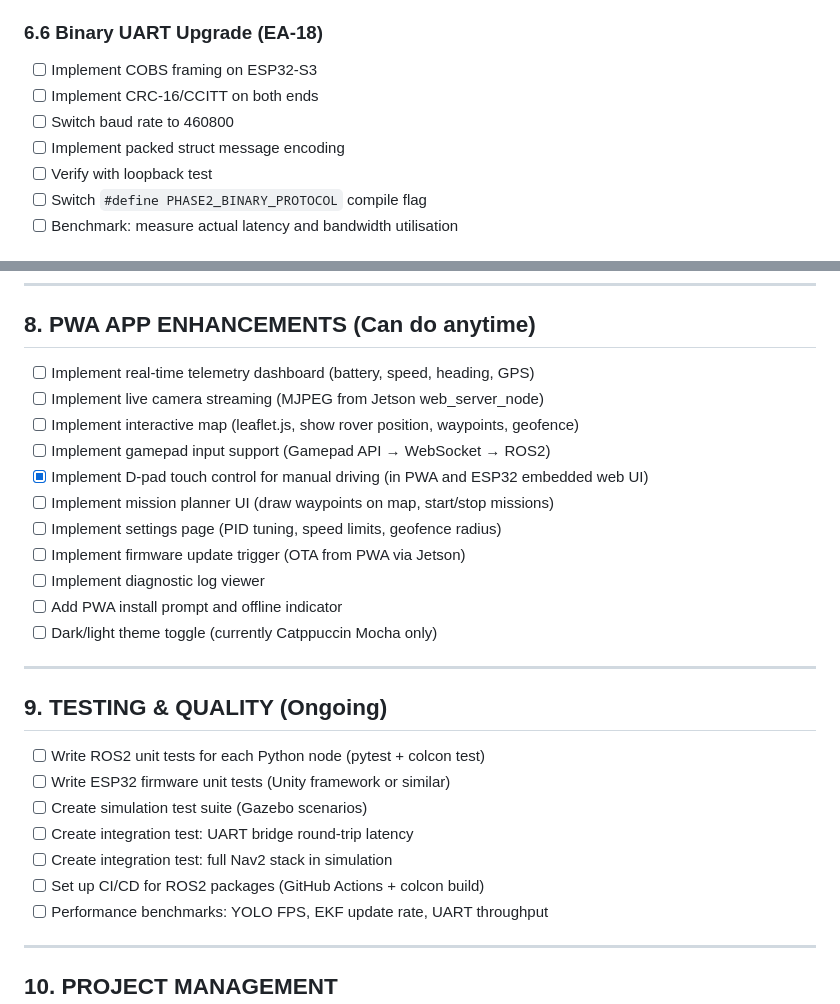
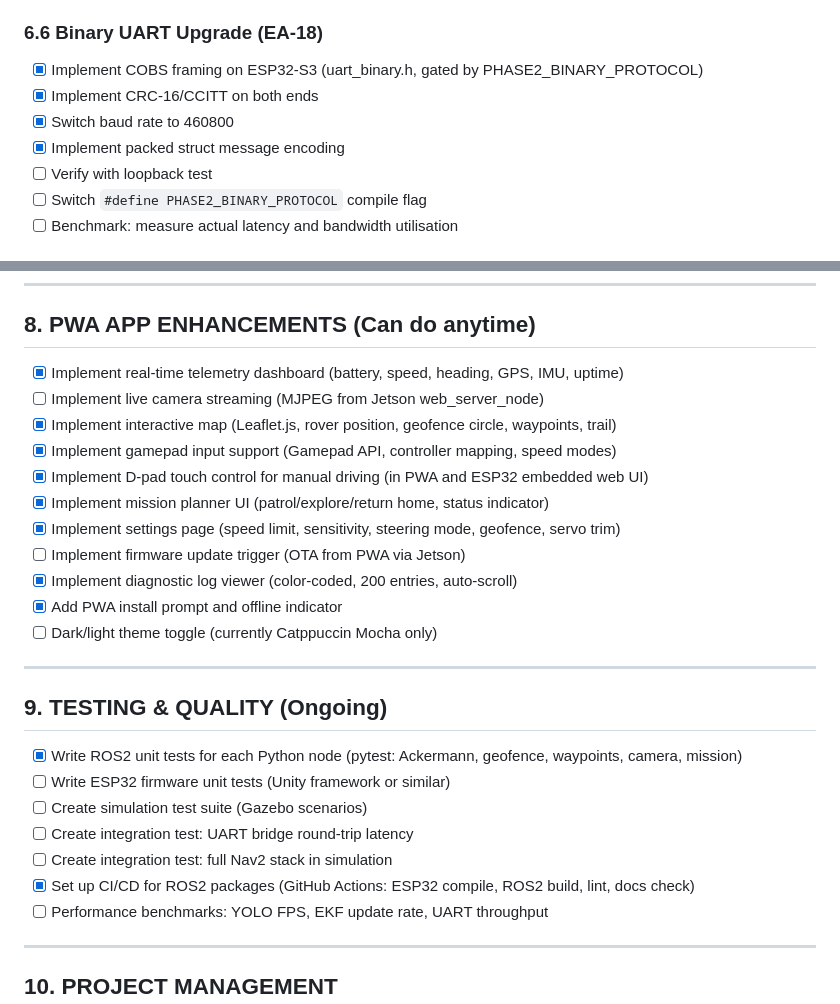
Before and after one commit to JeffTheSpider/mars-rover-project, a Markdown page: docs/plans/todo-master.md, 2 parts joined by grey strips. Drawn GitHub-style.

Commit message:
Update todo-master.md: mark PWA, ROS2 tests, CI/CD, UART items complete
Co-Authored-By: Claude Opus 4.6 <noreply@anthropic.com>

```diff
--- a/docs/plans/todo-master.md
+++ b/docs/plans/todo-master.md
@@ -272,10 +272,10 @@
 - [ ] Test PWA remote control via WebSocket
 
 ### 6.6 Binary UART Upgrade (EA-18)
-- [ ] Implement COBS framing on ESP32-S3
-- [ ] Implement CRC-16/CCITT on both ends
-- [ ] Switch baud rate to 460800
-- [ ] Implement packed struct message encoding
+- [x] Implement COBS framing on ESP32-S3 (uart_binary.h, gated by PHASE2_BINARY_PROTOCOL)
+- [x] Implement CRC-16/CCITT on both ends
+- [x] Switch baud rate to 460800
+- [x] Implement packed struct message encoding
 - [ ] Verify with loopback test
 - [ ] Switch `#define PHASE2_BINARY_PROTOCOL` compile flag
 - [ ] Benchmark: measure actual latency and bandwidth utilisation
@@ -308,28 +308,28 @@
 
 ## 8. PWA APP ENHANCEMENTS (Can do anytime)
 
-- [ ] Implement real-time telemetry dashboard (battery, speed, heading, GPS)
+- [x] Implement real-time telemetry dashboard (battery, speed, heading, GPS, IMU, uptime)
 - [ ] Implement live camera streaming (MJPEG from Jetson web_server_node)
-- [ ] Implement interactive map (leaflet.js, show rover position, waypoints, geofence)
-- [ ] Implement gamepad input support (Gamepad API → WebSocket → ROS2)
+- [x] Implement interactive map (Leaflet.js, rover position, geofence circle, waypoints, trail)
+- [x] Implement gamepad input support (Gamepad API, controller mapping, speed modes)
 - [x] Implement D-pad touch control for manual driving (in PWA and ESP32 embedded web UI)
-- [ ] Implement mission planner UI (draw waypoints on map, start/stop missions)
-- [ ] Implement settings page (PID tuning, speed limits, geofence radius)
+- [x] Implement mission planner UI (patrol/explore/return home, status indicator)
+- [x] Implement settings page (speed limit, sensitivity, steering mode, geofence, servo trim)
 - [ ] Implement firmware update trigger (OTA from PWA via Jetson)
-- [ ] Implement diagnostic log viewer
-- [ ] Add PWA install prompt and offline indicator
+- [x] Implement diagnostic log viewer (color-coded, 200 entries, auto-scroll)
+- [x] Add PWA install prompt and offline indicator
 - [ ] Dark/light theme toggle (currently Catppuccin Mocha only)
 
 ---
 
 ## 9. TESTING & QUALITY (Ongoing)
 
-- [ ] Write ROS2 unit tests for each Python node (pytest + colcon test)
+- [x] Write ROS2 unit tests for each Python node (pytest: Ackermann, geofence, waypoints, camera, mission)
 - [ ] Write ESP32 firmware unit tests (Unity framework or similar)
 - [ ] Create simulation test suite (Gazebo scenarios)
 - [ ] Create integration test: UART bridge round-trip latency
 - [ ] Create integration test: full Nav2 stack in simulation
-- [ ] Set up CI/CD for ROS2 packages (GitHub Actions + colcon build)
+- [x] Set up CI/CD for ROS2 packages (GitHub Actions: ESP32 compile, ROS2 build, lint, docs check)
 - [ ] Performance benchmarks: YOLO FPS, EKF update rate, UART throughput
 
 ---
```
